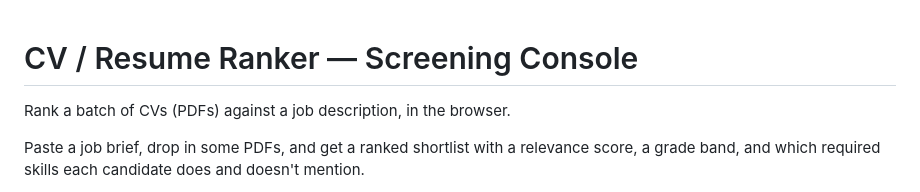
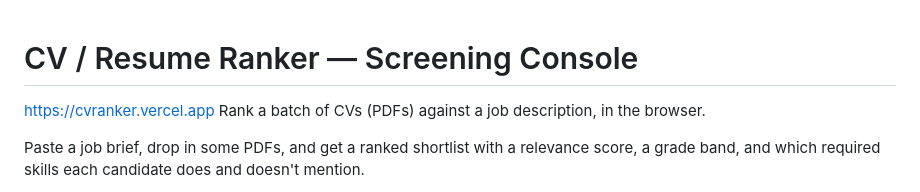
Before and after one commit to jawadhasuna/Cv-Ranker, a Markdown page: README.md, the part around the change. Rendered like a GitHub page.

```diff
--- a/README.md
+++ b/README.md
@@ -1,5 +1,5 @@
 # CV / Resume Ranker — Screening Console
-
+https://cvranker.vercel.app
 Rank a batch of CVs (PDFs) against a job description, in the browser.
 
 Paste a job brief, drop in some PDFs, and get a ranked shortlist with a
```
